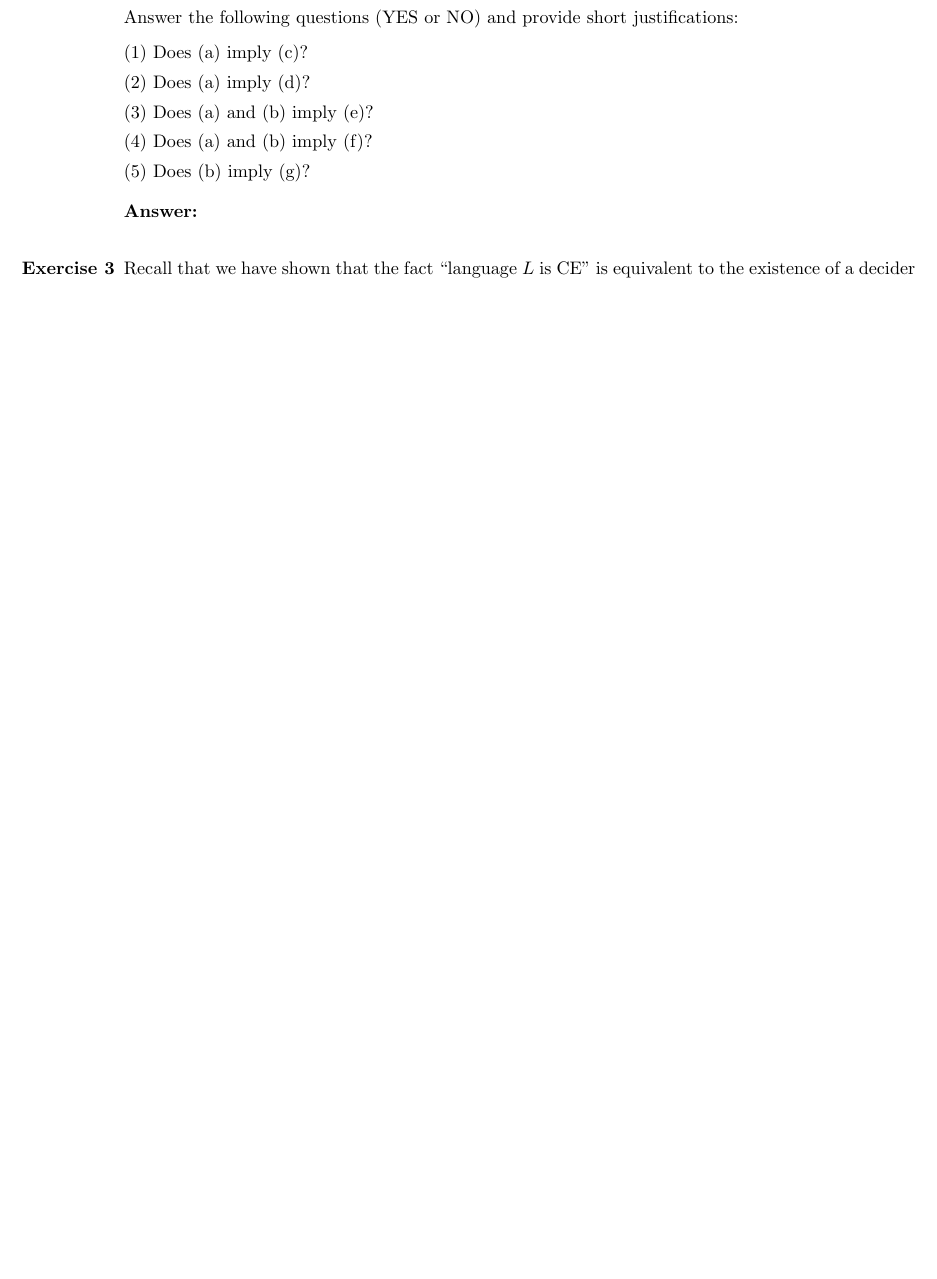
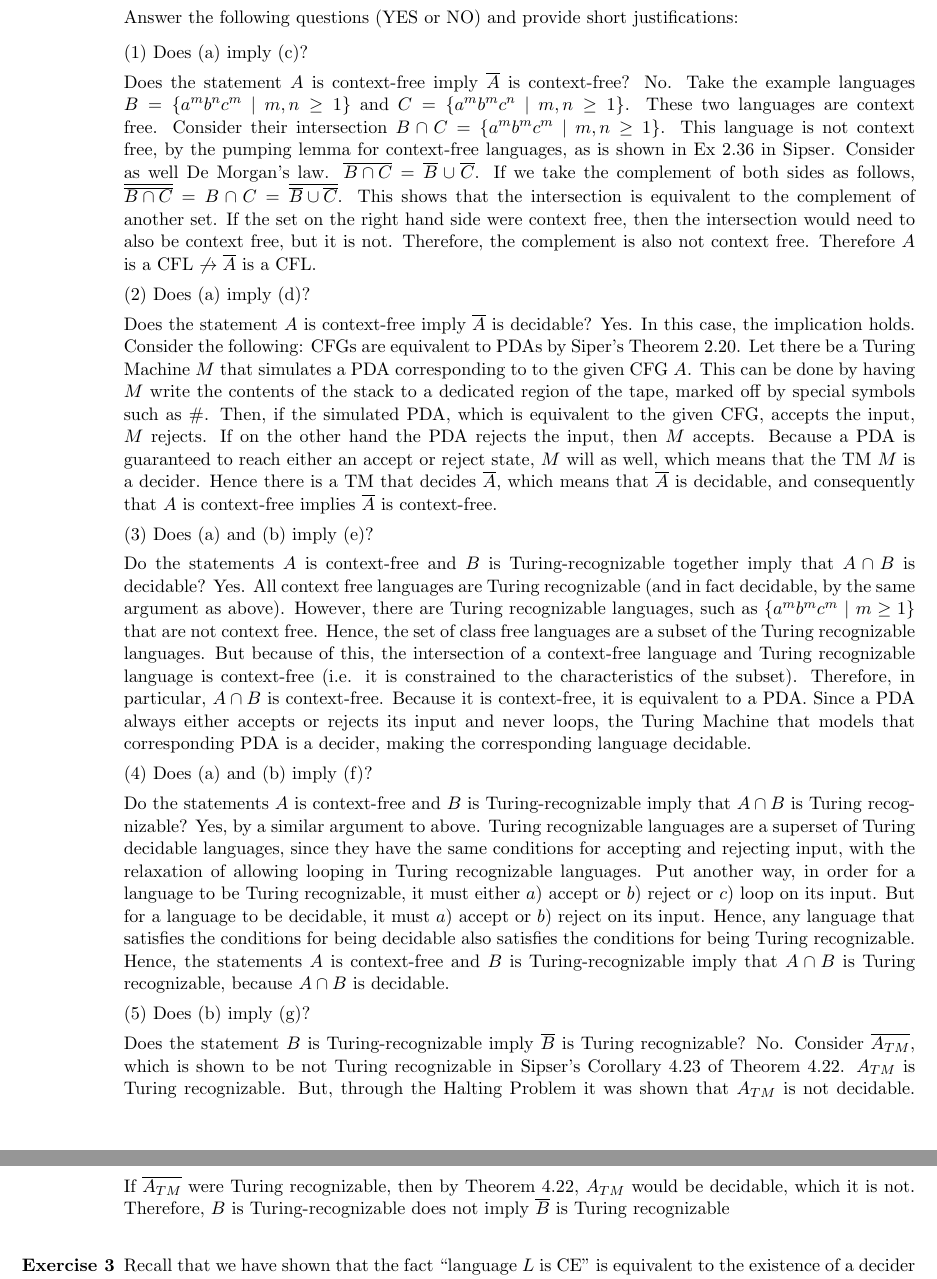
Before and after one commit to jllovet/cosc-417, a LaTeX problem sheet (assignment-6/assignment-6-submission.tex): part of page 2 of 2 before the commit and two parts of pages 2 and 3 of 3 after it, the two joined at a grey line, cut so that both start at the same text, the shorter picture padded with empty space. Compiled offline with pdfLaTeX.

Commit message:
content: add response to exercise 2

```diff
--- a/assignment-6/assignment-6-submission.tex
+++ b/assignment-6/assignment-6-submission.tex
@@ -70,18 +70,23 @@
 
         (1) Does (a) imply (c)?
 
+        Does the statement $A$ is context-free imply $\overline{A}$ is context-free? No. Take the example languages $B = \{a^{m}b^{n}c^{m}\ \vert\ m,n \ge 1\}$ and $C = \{a^{m}b^{m}c^{n}\ \vert\ m,n \ge 1\}$. These two languages are context free. Consider their intersection $B \cap C = \{a^{m}b^{m}c^{m}\ \vert\ m,n \ge 1\}$. This language is not context free, by the pumping lemma for context-free languages, as is shown in Ex 2.36 in Sipser. Consider as well De Morgan's law. $\overline{B \cap C} = \overline{B} \cup \overline{C}$. If we take the complement of both sides as follows, $\overline{\overline{B \cap C}} = B \cap C = \overline{\overline{B} \cup \overline{C}}$. This shows that the intersection is equivalent to the complement of another set. If the set on the right hand side were context free, then the intersection would need to also be context free, but it is not. Therefore, the complement is also not context free. Therefore $A$ is a CFL $\not\rightarrow \overline{A}$ is a CFL.
+
         (2) Does (a) imply (d)?
+
+        Does the statement $A$ is context-free imply $\overline{A}$ is decidable? Yes. In this case, the implication holds. Consider the following: CFGs are equivalent to PDAs by Siper's Theorem 2.20. Let there be a Turing Machine $M$ that simulates a PDA corresponding to to the given CFG $A$. This can be done by having $M$ write the contents of the stack to a dedicated region of the tape, marked off by special symbols such as $\#$. Then, if the simulated PDA, which is equivalent to the given CFG, accepts the input, $M$ rejects. If on the other hand the PDA rejects the input, then $M$ accepts. Because a PDA is guaranteed to reach either an accept or reject state, $M$ will as well, which means that the TM $M$ is a decider. Hence there is a TM that decides $\overline{A}$, which means that $\overline{A}$ is decidable, and consequently that $A$ is context-free implies $\overline{A}$ is context-free.
 
         (3) Does (a) and (b) imply (e)?
 
+        Do the statements $A$ is context-free and $B$ is Turing-recognizable together imply that $A \cap B$ is decidable? Yes. All context free languages are Turing recognizable (and in fact decidable, by the same argument as above). However, there are Turing recognizable languages, such as  $\{a^{m}b^{m}c^{m}\ \vert\ m \ge 1\}$ that are not context free. Hence, the set of class free languages are a subset of the Turing recognizable languages. But because of this, the intersection of a context-free language and Turing recognizable language is context-free (i.e. it is constrained to the characteristics of the subset). Therefore, in particular, $A \cap B$ is context-free. Because it is context-free, it is equivalent to a PDA. Since a PDA always either accepts or rejects its input and never loops, the Turing Machine that models that corresponding PDA is a decider, making the corresponding language decidable.
+
         (4) Does (a) and (b) imply (f)?
 
+        Do the statements $A$ is context-free and $B$ is Turing-recognizable imply that $A \cap B$ is Turing recognizable? Yes, by a similar argument to above. Turing recognizable languages are a superset of Turing decidable languages, since they have the same conditions for accepting and rejecting input, with the relaxation of allowing looping in Turing recognizable languages. Put another way, in order for a language to be Turing recognizable, it must either $a)$ accept or $b)$ reject or $c)$ loop on its input. But for a language to be decidable, it must $a)$ accept or $b)$ reject on its input. Hence, any language that satisfies the conditions for being decidable also satisfies the conditions for being Turing recognizable. Hence, the statements $A$ is context-free and $B$ is Turing-recognizable imply that $A \cap B$ is Turing recognizable, because $A \cap B$ is decidable.
+
         (5) Does (b) imply (g)?
-        \medskip
 
-        \textbf{Answer:}
-        %\end{enumerate}
-
+        Does the statement $B$ is Turing-recognizable imply $\overline{B}$ is Turing recognizable? No. Consider $\overline{A_{TM}}$, which is shown to be not Turing recognizable in Sipser's Corollary 4.23 of Theorem 4.22. $A_{TM}$ is Turing recognizable. But, through the Halting Problem it was shown that $A_{TM}$ is not decidable. If $\overline{A_{TM}}$ were Turing recognizable, then by Theorem 4.22, $A_{TM}$ would be decidable, which it is not. Therefore, $B$ is Turing-recognizable does not imply $\overline{B}$ is Turing recognizable
 
         \bigskip
 
```
